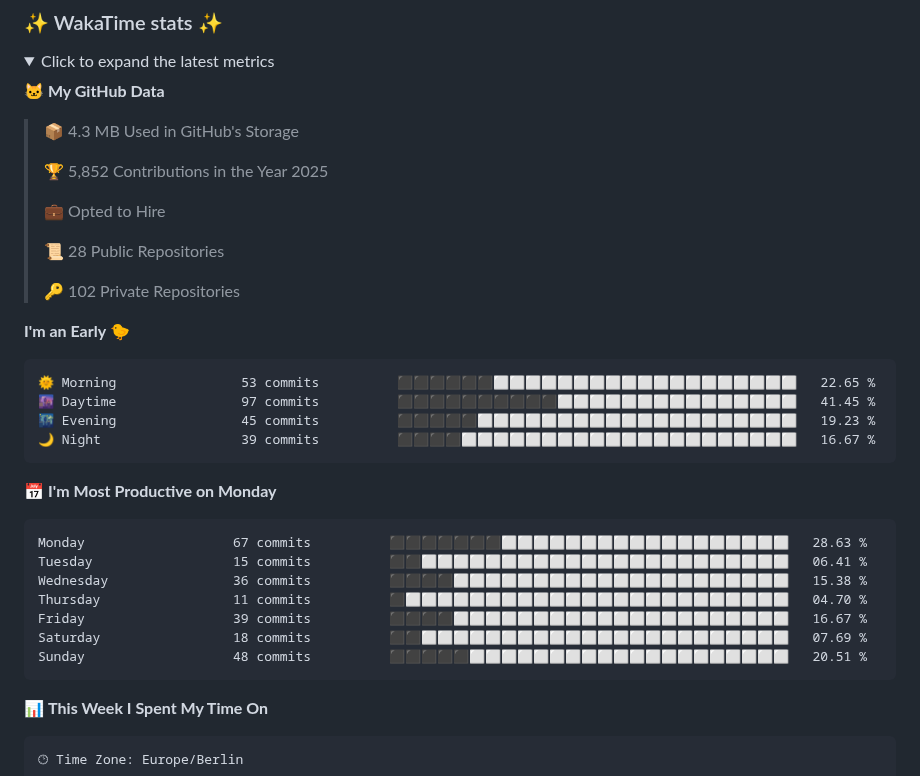
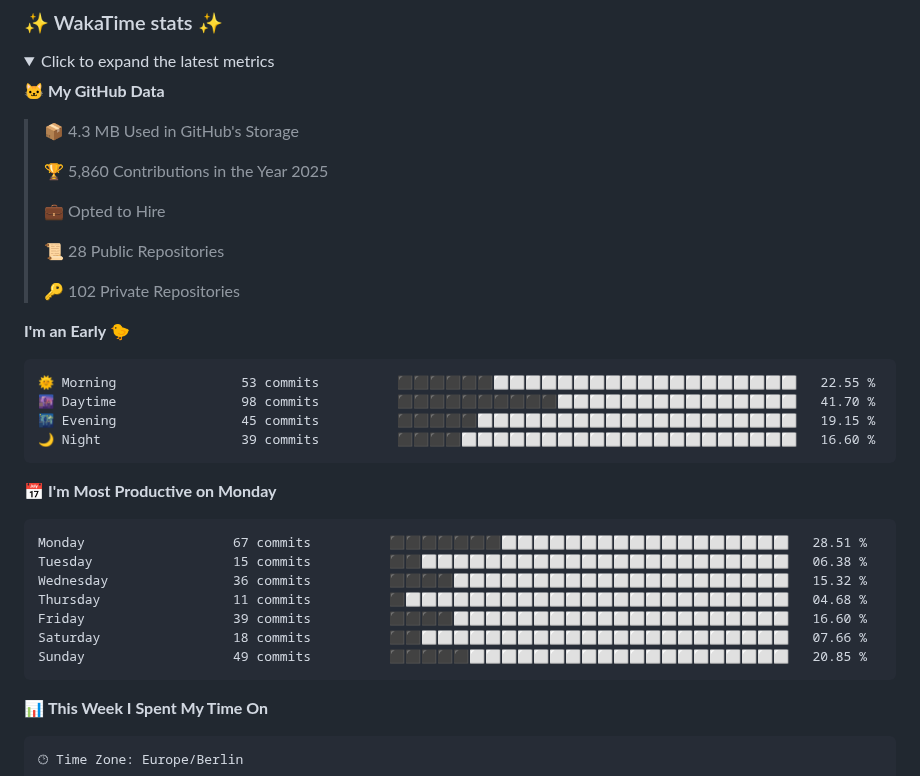
Before and after one commit to aaronedev/aaronedev, a Markdown page: README.md, the part around one of its changes. Rendered like a GitHub page; folded sections open.

Commit message:
Updated with Dev Metrics

````diff
--- a/README.md
+++ b/README.md
@@ -202,7 +202,7 @@ to automate the profile as I did.
 
 > 📦 4.3 MB Used in GitHub's Storage
  >
-> 🏆 5,852 Contributions in the Year 2025
+> 🏆 5,860 Contributions in the Year 2025
  >
 > 💼 Opted to Hire
  >
@@ -213,21 +213,21 @@ to automate the profile as I did.
 **I'm an Early 🐤**
 
 ```text
-🌞 Morning                53 commits          ⬛⬛⬛⬛⬛⬛⬜⬜⬜⬜⬜⬜⬜⬜⬜⬜⬜⬜⬜⬜⬜⬜⬜⬜⬜   22.65 %
-🌆 Daytime                97 commits          ⬛⬛⬛⬛⬛⬛⬛⬛⬛⬛⬜⬜⬜⬜⬜⬜⬜⬜⬜⬜⬜⬜⬜⬜⬜   41.45 %
-🌃 Evening                45 commits          ⬛⬛⬛⬛⬛⬜⬜⬜⬜⬜⬜⬜⬜⬜⬜⬜⬜⬜⬜⬜⬜⬜⬜⬜⬜   19.23 %
-🌙 Night                  39 commits          ⬛⬛⬛⬛⬜⬜⬜⬜⬜⬜⬜⬜⬜⬜⬜⬜⬜⬜⬜⬜⬜⬜⬜⬜⬜   16.67 %
+🌞 Morning                53 commits          ⬛⬛⬛⬛⬛⬛⬜⬜⬜⬜⬜⬜⬜⬜⬜⬜⬜⬜⬜⬜⬜⬜⬜⬜⬜   22.55 %
+🌆 Daytime                98 commits          ⬛⬛⬛⬛⬛⬛⬛⬛⬛⬛⬜⬜⬜⬜⬜⬜⬜⬜⬜⬜⬜⬜⬜⬜⬜   41.70 %
+🌃 Evening                45 commits          ⬛⬛⬛⬛⬛⬜⬜⬜⬜⬜⬜⬜⬜⬜⬜⬜⬜⬜⬜⬜⬜⬜⬜⬜⬜   19.15 %
+🌙 Night                  39 commits          ⬛⬛⬛⬛⬜⬜⬜⬜⬜⬜⬜⬜⬜⬜⬜⬜⬜⬜⬜⬜⬜⬜⬜⬜⬜   16.60 %
 ```
 📅 **I'm Most Productive on Monday**
 
 ```text
-Monday                   67 commits          ⬛⬛⬛⬛⬛⬛⬛⬜⬜⬜⬜⬜⬜⬜⬜⬜⬜⬜⬜⬜⬜⬜⬜⬜⬜   28.63 %
-Tuesday                  15 commits          ⬛⬛⬜⬜⬜⬜⬜⬜⬜⬜⬜⬜⬜⬜⬜⬜⬜⬜⬜⬜⬜⬜⬜⬜⬜   06.41 %
-Wednesday                36 commits          ⬛⬛⬛⬛⬜⬜⬜⬜⬜⬜⬜⬜⬜⬜⬜⬜⬜⬜⬜⬜⬜⬜⬜⬜⬜   15.38 %
-Thursday                 11 commits          ⬛⬜⬜⬜⬜⬜⬜⬜⬜⬜⬜⬜⬜⬜⬜⬜⬜⬜⬜⬜⬜⬜⬜⬜⬜   04.70 %
-Friday                   39 commits          ⬛⬛⬛⬛⬜⬜⬜⬜⬜⬜⬜⬜⬜⬜⬜⬜⬜⬜⬜⬜⬜⬜⬜⬜⬜   16.67 %
-Saturday                 18 commits          ⬛⬛⬜⬜⬜⬜⬜⬜⬜⬜⬜⬜⬜⬜⬜⬜⬜⬜⬜⬜⬜⬜⬜⬜⬜   07.69 %
-Sunday                   48 commits          ⬛⬛⬛⬛⬛⬜⬜⬜⬜⬜⬜⬜⬜⬜⬜⬜⬜⬜⬜⬜⬜⬜⬜⬜⬜   20.51 %
+Monday                   67 commits          ⬛⬛⬛⬛⬛⬛⬛⬜⬜⬜⬜⬜⬜⬜⬜⬜⬜⬜⬜⬜⬜⬜⬜⬜⬜   28.51 %
+Tuesday                  15 commits          ⬛⬛⬜⬜⬜⬜⬜⬜⬜⬜⬜⬜⬜⬜⬜⬜⬜⬜⬜⬜⬜⬜⬜⬜⬜   06.38 %
+Wednesday                36 commits          ⬛⬛⬛⬛⬜⬜⬜⬜⬜⬜⬜⬜⬜⬜⬜⬜⬜⬜⬜⬜⬜⬜⬜⬜⬜   15.32 %
+Thursday                 11 commits          ⬛⬜⬜⬜⬜⬜⬜⬜⬜⬜⬜⬜⬜⬜⬜⬜⬜⬜⬜⬜⬜⬜⬜⬜⬜   04.68 %
+Friday                   39 commits          ⬛⬛⬛⬛⬜⬜⬜⬜⬜⬜⬜⬜⬜⬜⬜⬜⬜⬜⬜⬜⬜⬜⬜⬜⬜   16.60 %
+Saturday                 18 commits          ⬛⬛⬜⬜⬜⬜⬜⬜⬜⬜⬜⬜⬜⬜⬜⬜⬜⬜⬜⬜⬜⬜⬜⬜⬜   07.66 %
+Sunday                   49 commits          ⬛⬛⬛⬛⬛⬜⬜⬜⬜⬜⬜⬜⬜⬜⬜⬜⬜⬜⬜⬜⬜⬜⬜⬜⬜   20.85 %
 ```
 
 
````
Also changed, not shown: other parts of README.md (+1 -1 lines), assets/bar_graph.png.
